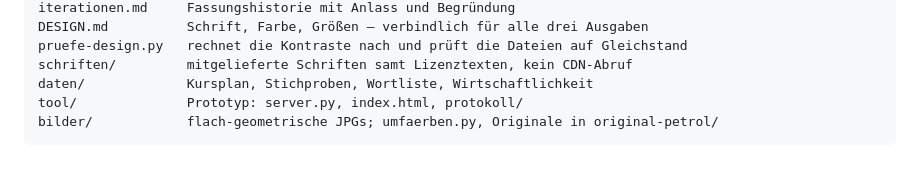
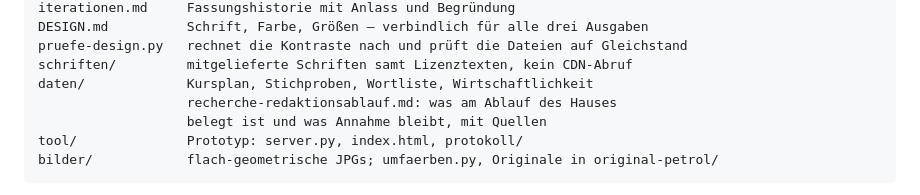
Before and after one commit to Pikktee/changemanagement-vhs, a Markdown page: CLAUDE.md, the part around the change. Drawn GitHub-style; blank space fills up the shorter version.

Commit message:
Rechercheprotokoll in der Ordneruebersicht vermerkt
Co-Authored-By: Claude Opus 5 <noreply@anthropic.com>

````diff
--- a/CLAUDE.md
+++ b/CLAUDE.md
@@ -153,6 +153,8 @@ DESIGN.md          Schrift, Farbe, Größen — verbindlich für alle drei Ausga
 pruefe-design.py   rechnet die Kontraste nach und prüft die Dateien auf Gleichstand
 schriften/         mitgelieferte Schriften samt Lizenztexten, kein CDN-Abruf
 daten/             Kursplan, Stichproben, Wortliste, Wirtschaftlichkeit
+                   recherche-redaktionsablauf.md: was am Ablauf des Hauses
+                   belegt ist und was Annahme bleibt, mit Quellen
 tool/              Prototyp: server.py, index.html, protokoll/
 bilder/            flach-geometrische JPGs; umfaerben.py, Originale in original-petrol/
 ```
````
